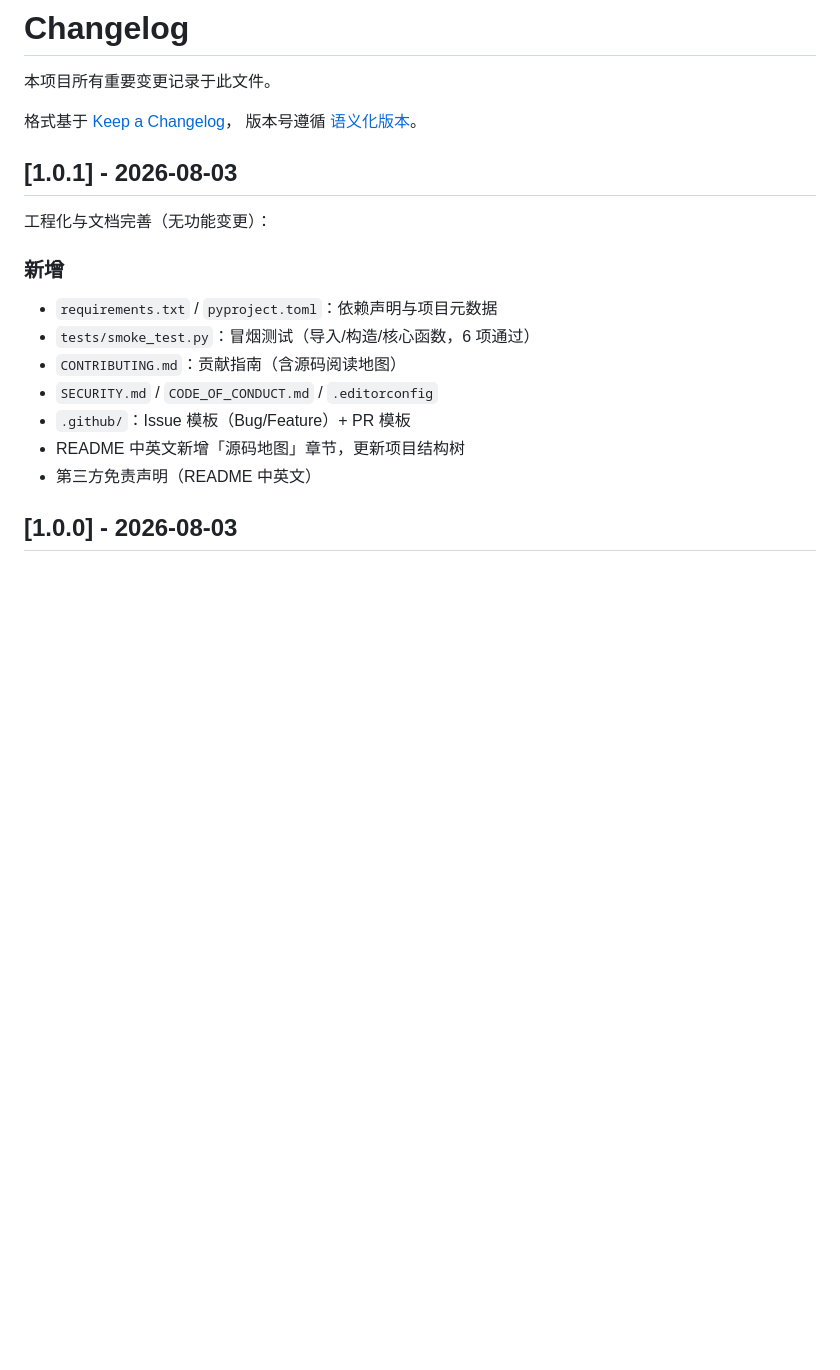
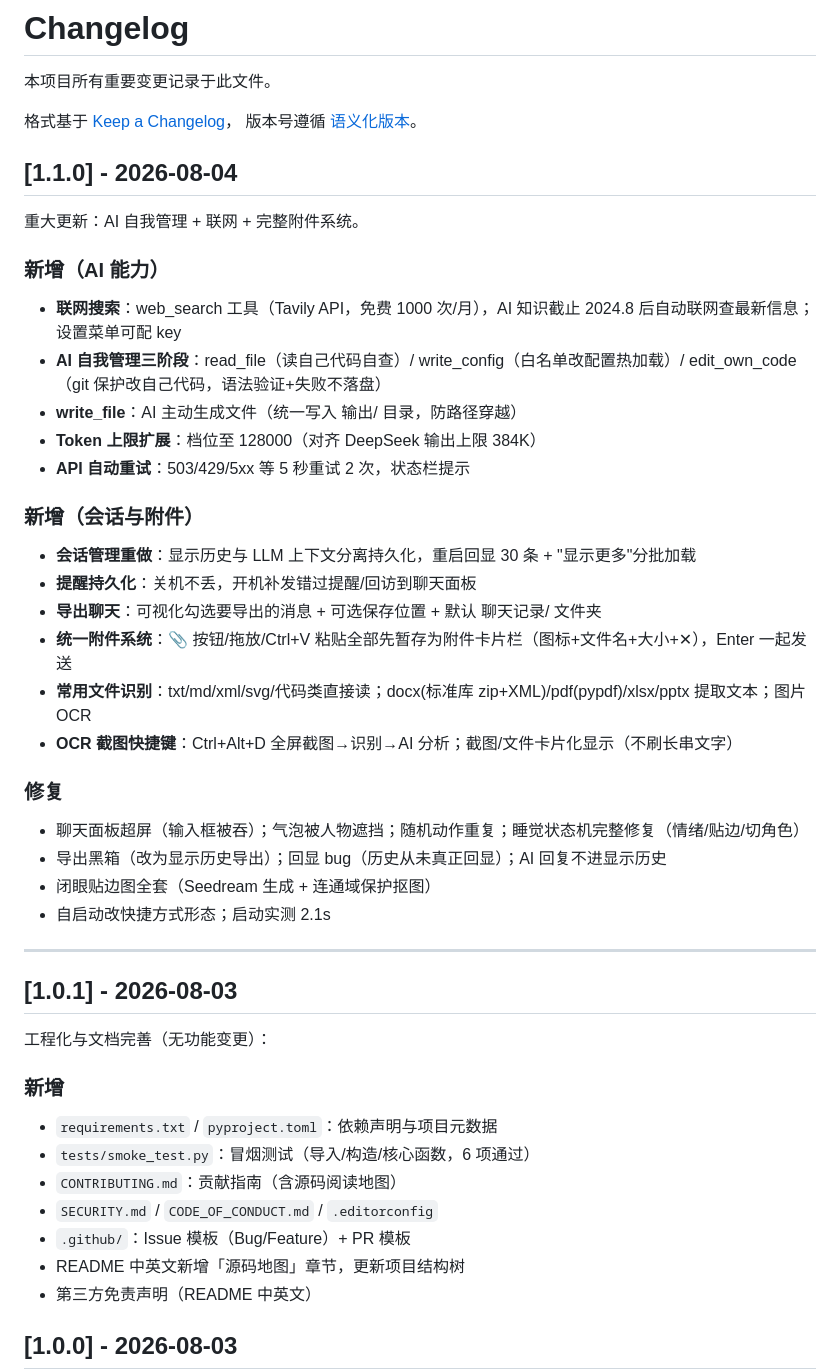
Before and after one commit to sjmsltx/deepseek-desktop-pet, a Markdown page: CHANGELOG.md, the part around the change. Drawn GitHub-style; blank space fills up the shorter version.

Commit message:
docs: CHANGELOG v1.1.0 大版本记录（AI自管理/联网/附件系统/会话重做）

```diff
--- a/CHANGELOG.md
+++ b/CHANGELOG.md
@@ -4,6 +4,33 @@
 
 格式基于 [Keep a Changelog](https://keepachangelog.com/zh-CN/1.1.0/)，
 版本号遵循 [语义化版本](https://semver.org/lang/zh-CN/)。
+
+## [1.1.0] - 2026-08-04
+
+重大更新：AI 自我管理 + 联网 + 完整附件系统。
+
+### 新增（AI 能力）
+- **联网搜索**：web_search 工具（Tavily API，免费 1000 次/月），AI 知识截止 2024.8 后自动联网查最新信息；设置菜单可配 key
+- **AI 自我管理三阶段**：read_file（读自己代码自查）/ write_config（白名单改配置热加载）/ edit_own_code（git 保护改自己代码，语法验证+失败不落盘）
+- **write_file**：AI 主动生成文件（统一写入 输出/ 目录，防路径穿越）
+- **Token 上限扩展**：档位至 128000（对齐 DeepSeek 输出上限 384K）
+- **API 自动重试**：503/429/5xx 等 5 秒重试 2 次，状态栏提示
+
+### 新增（会话与附件）
+- **会话管理重做**：显示历史与 LLM 上下文分离持久化，重启回显 30 条 + "显示更多"分批加载
+- **提醒持久化**：关机不丢，开机补发错过提醒/回访到聊天面板
+- **导出聊天**：可视化勾选要导出的消息 + 可选保存位置 + 默认 聊天记录/ 文件夹
+- **统一附件系统**：📎 按钮/拖放/Ctrl+V 粘贴全部先暂存为附件卡片栏（图标+文件名+大小+✕），Enter 一起发送
+- **常用文件识别**：txt/md/xml/svg/代码类直接读；docx(标准库 zip+XML)/pdf(pypdf)/xlsx/pptx 提取文本；图片 OCR
+- **OCR 截图快捷键**：Ctrl+Alt+D 全屏截图→识别→AI 分析；截图/文件卡片化显示（不刷长串文字）
+
+### 修复
+- 聊天面板超屏（输入框被吞）；气泡被人物遮挡；随机动作重复；睡觉状态机完整修复（情绪/贴边/切角色）
+- 导出黑箱（改为显示历史导出）；回显 bug（历史从未真正回显）；AI 回复不进显示历史
+- 闭眼贴边图全套（Seedream 生成 + 连通域保护抠图）
+- 自启动改快捷方式形态；启动实测 2.1s
+
+---
 
 ## [1.0.1] - 2026-08-03
 
```
